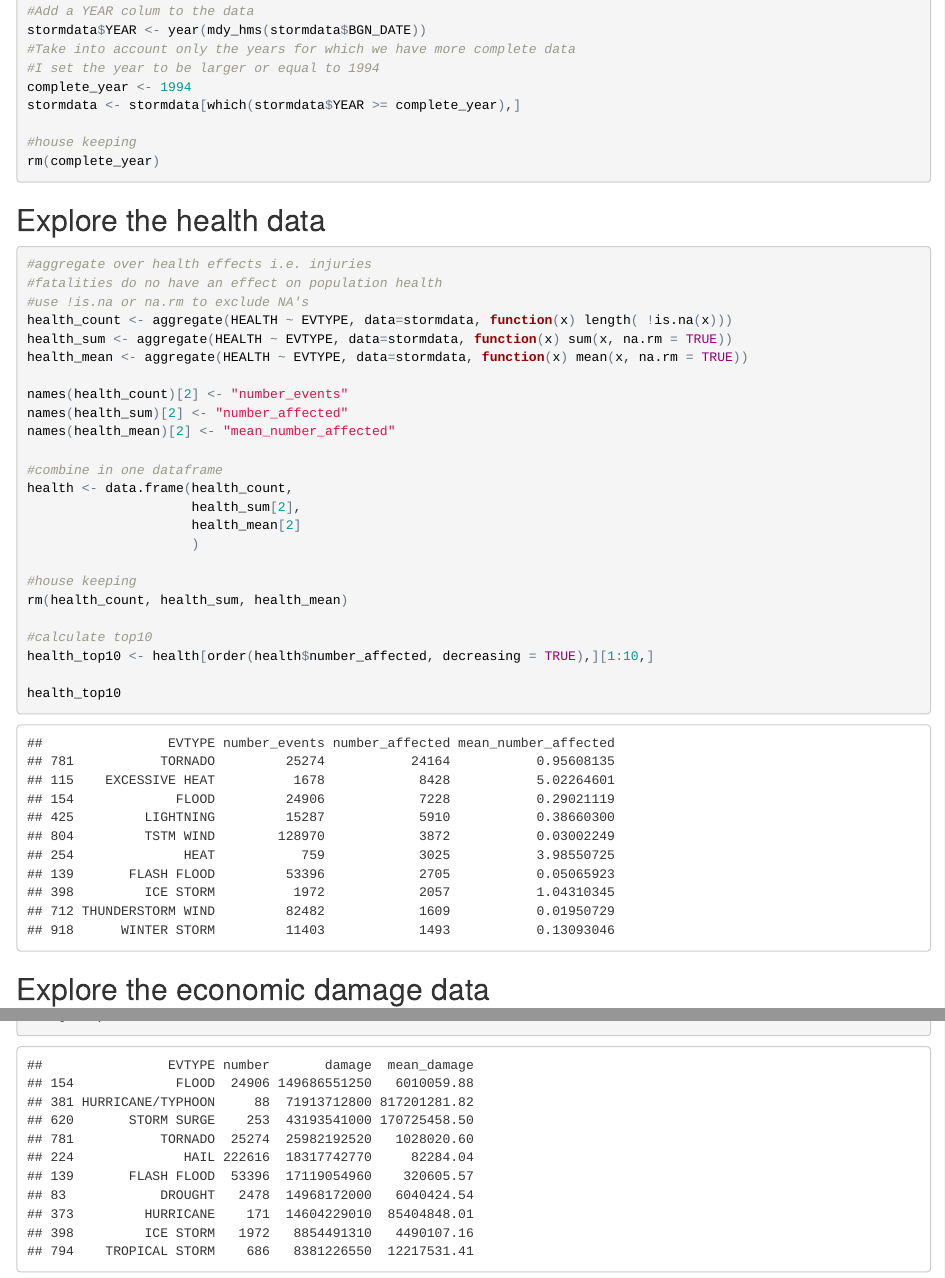
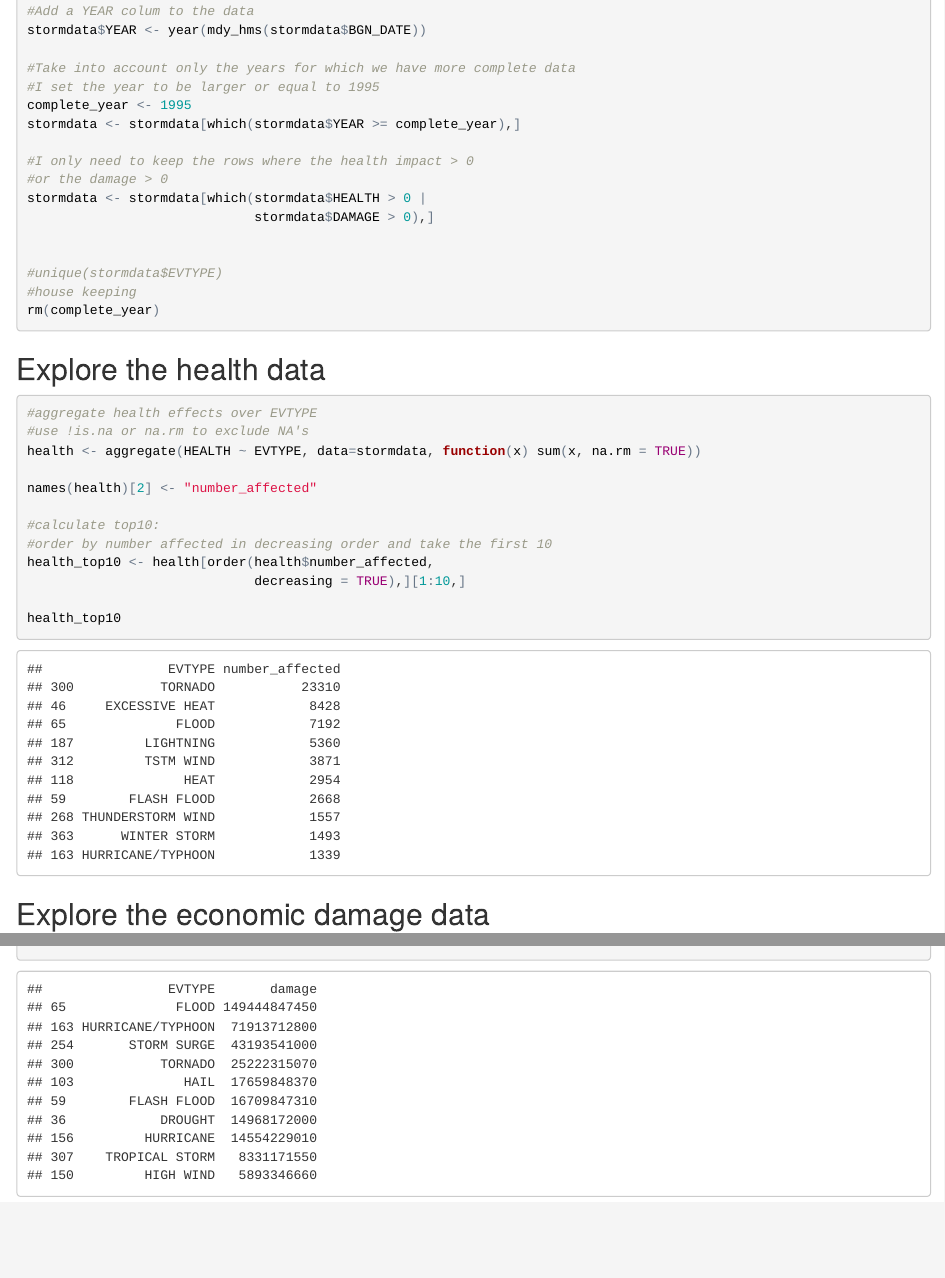
Before and after one commit to rubenogit/RepData_PeerAssessment2, an R Markdown document (PA2_template.Rmd): the page in a window 1100 px wide, from 1560 px down, and a second part further down, joined at a grey line. The pictures show the output file PA2_template.html that the author committed with the source, opened offline.

Commit message:
Changed cutoff year Added data preparation step to exclude row with both 0 damage and 0 health impact

````diff
--- a/PA2_template.Rmd
+++ b/PA2_template.Rmd
@@ -1,6 +1,6 @@
 ---
 title: "Effects of severe weather events in US on health and economy"
-output: pdf_document
+output: html_document
 ---
 
 <!---
@@ -86,11 +86,19 @@ library(lubridate)
 
 #Add a YEAR colum to the data
 stormdata$YEAR <- year(mdy_hms(stormdata$BGN_DATE))
+
 #Take into account only the years for which we have more complete data
-#I set the year to be larger or equal to 1994
-complete_year <- 1994
+#I set the year to be larger or equal to 1995
+complete_year <- 1995
 stormdata <- stormdata[which(stormdata$YEAR >= complete_year),]
 
+#I only need to keep the rows where the health impact > 0
+#or the damage > 0
+stormdata <- stormdata[which(stormdata$HEALTH > 0 |
+                             stormdata$DAMAGE > 0),]
+
+
+#unique(stormdata$EVTYPE)
 #house keeping
 rm(complete_year)
 
@@ -101,28 +109,16 @@ rm(complete_year)
 
 ```{r}
 
-#aggregate over health effects i.e. injuries
-#fatalities do no have an effect on population health
+#aggregate health effects over EVTYPE
 #use !is.na or na.rm to exclude NA's
-health_count <- aggregate(HEALTH ~ EVTYPE, data=stormdata, function(x) length( !is.na(x)))
-health_sum <- aggregate(HEALTH ~ EVTYPE, data=stormdata, function(x) sum(x, na.rm = TRUE))
-health_mean <- aggregate(HEALTH ~ EVTYPE, data=stormdata, function(x) mean(x, na.rm = TRUE))
+health <- aggregate(HEALTH ~ EVTYPE, data=stormdata, function(x) sum(x, na.rm = TRUE))
 
-names(health_count)[2] <- "number_events"
-names(health_sum)[2] <- "number_affected"
-names(health_mean)[2] <- "mean_number_affected"
+names(health)[2] <- "number_affected"
 
-#combine in one dataframe
-health <- data.frame(health_count,
-                     health_sum[2],
-                     health_mean[2]
-                     )
-
-#house keeping
-rm(health_count, health_sum, health_mean)
-
-#calculate top10
-health_top10 <- health[order(health$number_affected, decreasing = TRUE),][1:10,]
+#calculate top10:
+#order by number affected in decreasing order and take the first 10
+health_top10 <- health[order(health$number_affected,
+                             decreasing = TRUE),][1:10,]
 
 health_top10
 ```
````
Also changed, not shown: PA2_template.html, PA2_template.Rmd (24 more changed lines).
